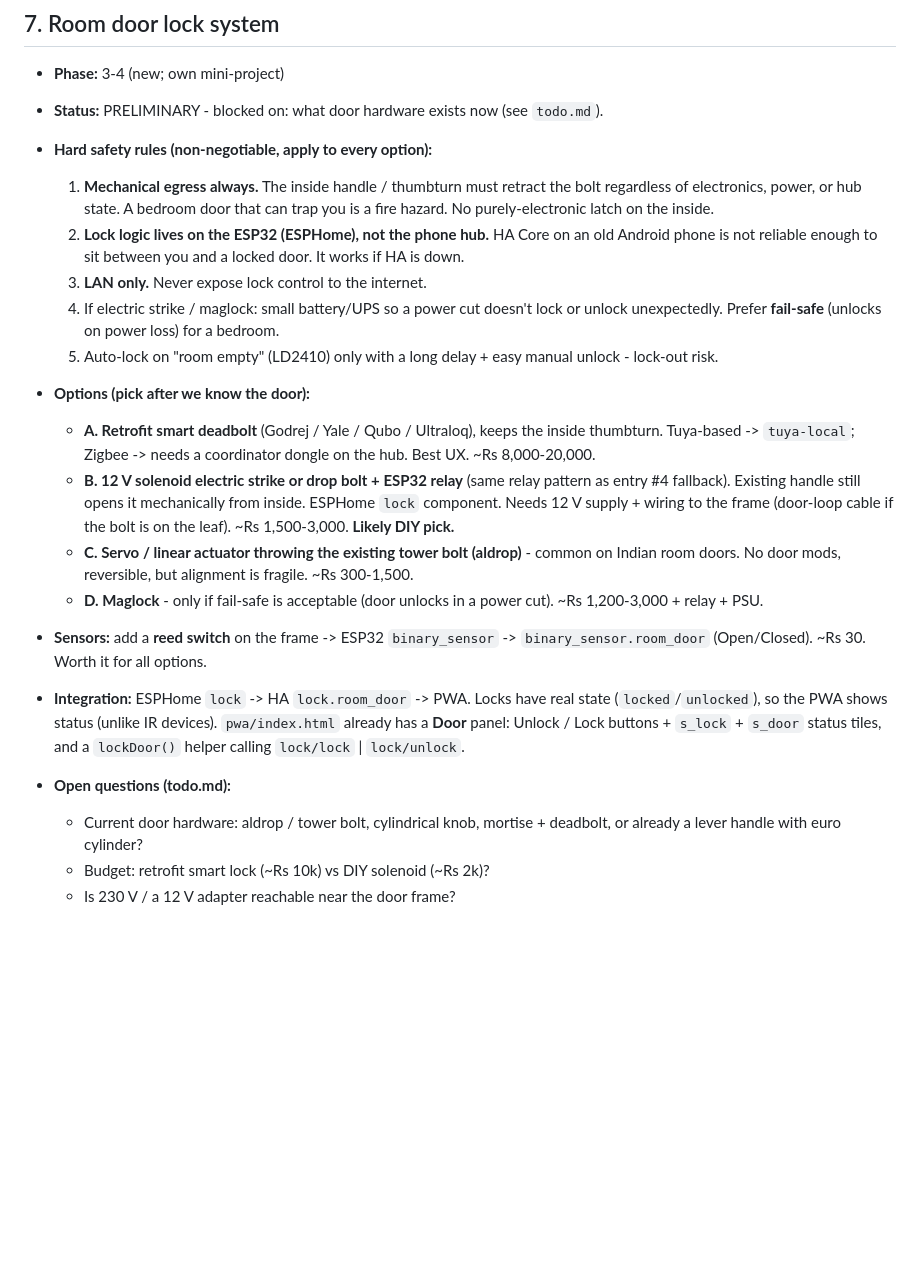
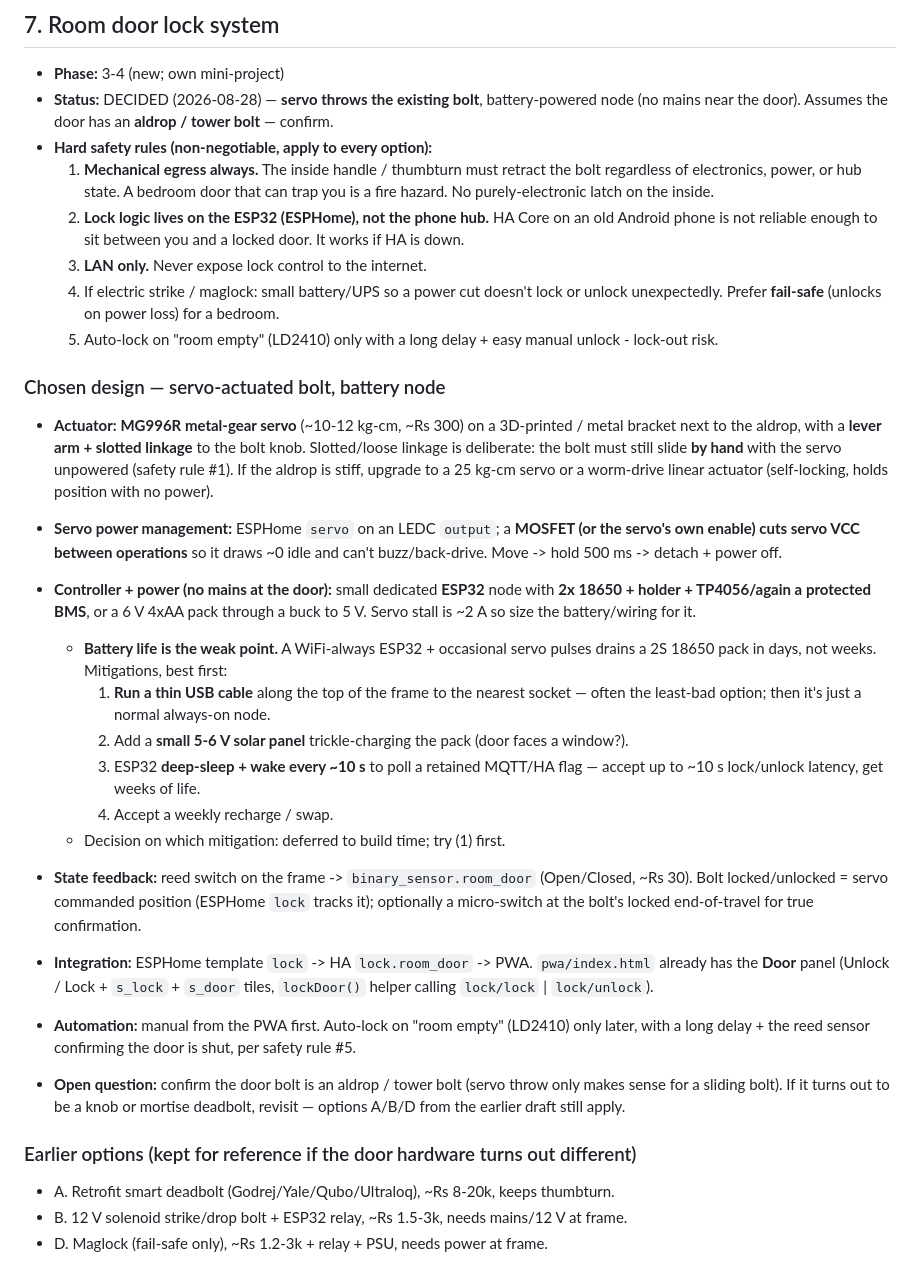
Before and after one commit to Mohit-Kumar-Singh/smart-Room-, a Markdown page: docs/decisions-log.md, the part around the change. GitHub-like rendering; blank space fills up the shorter version.

Commit message:
Door lock decided: servo on aldrop + battery node; finalize #7, todo, shopping list

```diff
--- a/docs/decisions-log.md
+++ b/docs/decisions-log.md
@@ -216,7 +216,8 @@ Tuya Wi-Fi smart plug came to **~Rs 700** (not the Rs 300-600 first estimated).
 ## 7. Room door lock system
 
 - **Phase:** 3-4 (new; own mini-project)
-- **Status:** PRELIMINARY - blocked on: what door hardware exists now (see `todo.md`).
+- **Status:** DECIDED (2026-08-28) — **servo throws the existing bolt**, battery-powered
+  node (no mains near the door). Assumes the door has an **aldrop / tower bolt** — confirm.
 - **Hard safety rules (non-negotiable, apply to every option):**
   1. **Mechanical egress always.** The inside handle / thumbturn must retract the bolt
      regardless of electronics, power, or hub state. A bedroom door that can trap you is
@@ -230,30 +231,42 @@ Tuya Wi-Fi smart plug came to **~Rs 700** (not the Rs 300-600 first estimated).
   5. Auto-lock on "room empty" (LD2410) only with a long delay + easy manual unlock -
      lock-out risk.
 
-- **Options (pick after we know the door):**
-  - **A. Retrofit smart deadbolt** (Godrej / Yale / Qubo / Ultraloq), keeps the inside
-    thumbturn. Tuya-based -> `tuya-local`; Zigbee -> needs a coordinator dongle on the
-    hub. Best UX. ~Rs 8,000-20,000.
-  - **B. 12 V solenoid electric strike or drop bolt + ESP32 relay** (same relay pattern
-    as entry #4 fallback). Existing handle still opens it mechanically from inside.
-    ESPHome `lock` component. Needs 12 V supply + wiring to the frame (door-loop cable if
-    the bolt is on the leaf). ~Rs 1,500-3,000. **Likely DIY pick.**
-  - **C. Servo / linear actuator throwing the existing tower bolt (aldrop)** - common on
-    Indian room doors. No door mods, reversible, but alignment is fragile.
-    ~Rs 300-1,500.
-  - **D. Maglock** - only if fail-safe is acceptable (door unlocks in a power cut).
-    ~Rs 1,200-3,000 + relay + PSU.
+### Chosen design — servo-actuated bolt, battery node
 
-- **Sensors:** add a **reed switch** on the frame -> ESP32 `binary_sensor` ->
-  `binary_sensor.room_door` (Open/Closed). ~Rs 30. Worth it for all options.
+- **Actuator:** **MG996R metal-gear servo** (~10-12 kg-cm, ~Rs 300) on a 3D-printed /
+  metal bracket next to the aldrop, with a **lever arm + slotted linkage** to the bolt
+  knob. Slotted/loose linkage is deliberate: the bolt must still slide **by hand** with
+  the servo unpowered (safety rule #1). If the aldrop is stiff, upgrade to a 25 kg-cm
+  servo or a worm-drive linear actuator (self-locking, holds position with no power).
+- **Servo power management:** ESPHome `servo` on an LEDC `output`; a **MOSFET (or the
+  servo's own enable) cuts servo VCC between operations** so it draws ~0 idle and can't
+  buzz/back-drive. Move -> hold 500 ms -> detach + power off.
+- **Controller + power (no mains at the door):** small dedicated **ESP32** node with
+  **2x 18650 + holder + TP4056/again a protected BMS**, or a 6 V 4xAA pack through a
+  buck to 5 V. Servo stall is ~2 A so size the battery/wiring for it.
+  - **Battery life is the weak point.** A WiFi-always ESP32 + occasional servo pulses
+    drains a 2S 18650 pack in days, not weeks. Mitigations, best first:
+    1. **Run a thin USB cable** along the top of the frame to the nearest socket — often
+       the least-bad option; then it's just a normal always-on node.
+    2. Add a **small 5-6 V solar panel** trickle-charging the pack (door faces a window?).
+    3. ESP32 **deep-sleep + wake every ~10 s** to poll a retained MQTT/HA flag —
+       accept up to ~10 s lock/unlock latency, get weeks of life.
+    4. Accept a weekly recharge / swap.
+  - Decision on which mitigation: deferred to build time; try (1) first.
+- **State feedback:** reed switch on the frame -> `binary_sensor.room_door` (Open/Closed,
+  ~Rs 30). Bolt locked/unlocked = servo commanded position (ESPHome `lock` tracks it);
+  optionally a micro-switch at the bolt's locked end-of-travel for true confirmation.
+- **Integration:** ESPHome template `lock` -> HA `lock.room_door` -> PWA. `pwa/index.html`
+  already has the **Door** panel (Unlock / Lock + `s_lock` + `s_door` tiles, `lockDoor()`
+  helper calling `lock/lock` | `lock/unlock`).
+- **Automation:** manual from the PWA first. Auto-lock on "room empty" (LD2410) only later,
+  with a long delay + the reed sensor confirming the door is shut, per safety rule #5.
 
-- **Integration:** ESPHome `lock` -> HA `lock.room_door` -> PWA. Locks have real state
-  (`locked`/`unlocked`), so the PWA shows status (unlike IR devices).
-  `pwa/index.html` already has a **Door** panel: Unlock / Lock buttons + `s_lock` +
-  `s_door` status tiles, and a `lockDoor()` helper calling `lock/lock` | `lock/unlock`.
+- **Open question:** confirm the door bolt is an aldrop / tower bolt (servo throw only
+  makes sense for a sliding bolt). If it turns out to be a knob or mortise deadbolt,
+  revisit — options A/B/D from the earlier draft still apply.
 
-- **Open questions (todo.md):**
-  - Current door hardware: aldrop / tower bolt, cylindrical knob, mortise + deadbolt,
-    or already a lever handle with euro cylinder?
-  - Budget: retrofit smart lock (~Rs 10k) vs DIY solenoid (~Rs 2k)?
-  - Is 230 V / a 12 V adapter reachable near the door frame?
+### Earlier options (kept for reference if the door hardware turns out different)
+- A. Retrofit smart deadbolt (Godrej/Yale/Qubo/Ultraloq), ~Rs 8-20k, keeps thumbturn.
+- B. 12 V solenoid strike/drop bolt + ESP32 relay, ~Rs 1.5-3k, needs mains/12 V at frame.
+- D. Maglock (fail-safe only), ~Rs 1.2-3k + relay + PSU, needs power at frame.
```
Also changed, not shown: docs/hardware-shopping-list.md (+15 -0 lines), docs/todo.md (+9 -5 lines).
